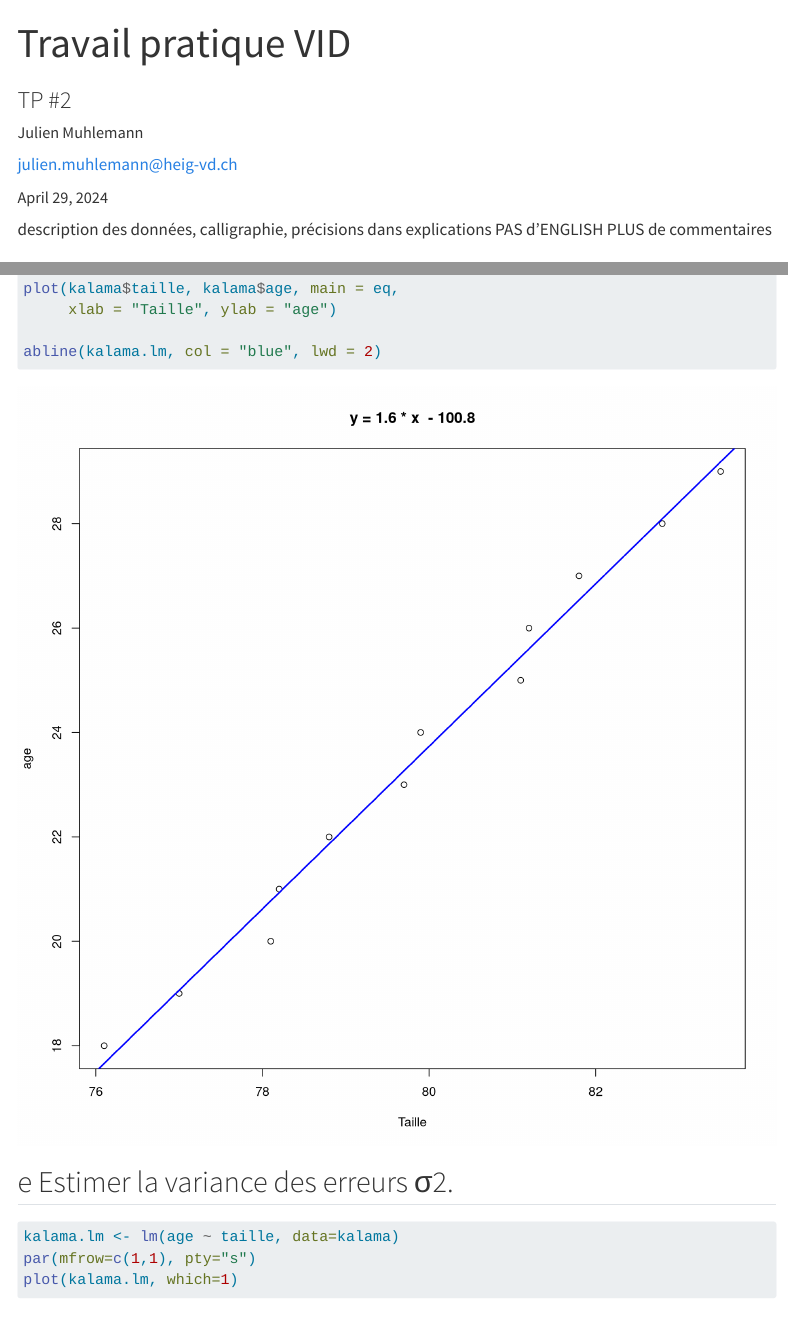
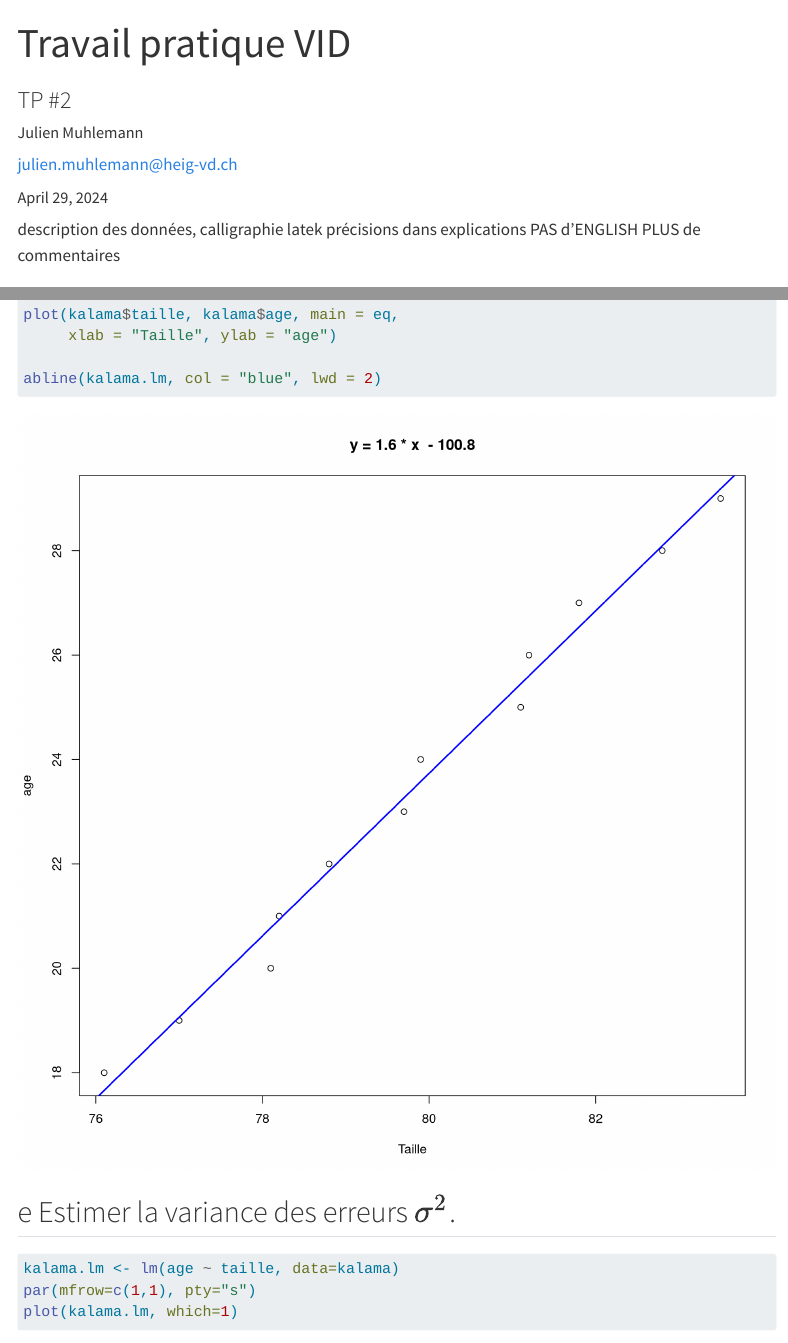
Before and after one commit to Jmuhleman/pw_VID, a Quarto document (pw2/pw_2.qmd): the page in a window 1100 px wide, from its top, and a second part further down, joined at a grey line. Rendered offline with R 4.5, knitr and Pandoc in place of Quarto, with nearby package versions; some code elsewhere in the file could not run offline; menus at the side of the page are left out.

Commit message:
complete task 1

````diff
--- a/pw2/pw_2.qmd
+++ b/pw2/pw_2.qmd
@@ -36,7 +36,7 @@ editor:
 
 
 description des données,
-calligraphie,
+calligraphie latek
 précisions dans explications
 PAS d'ENGLISH
 PLUS de commentaires
@@ -112,7 +110,7 @@ plot(kalama$taille, kalama$age, main = eq,
 abline(kalama.lm, col = "blue", lwd = 2)
 ```
 
-## e Estimer la variance des erreurs σ2.
+## e Estimer la variance des erreurs $\sigma^2$.
 
 ```{r, warning=FALSE, results=TRUE, fig.height=10, fig.width=10}
 
````
Also changed, not shown: pw2/pw_2_files/figure-html/unnamed-chunk-7-1.png (added), pw2/pw_2.qmd (2 more changed lines).
